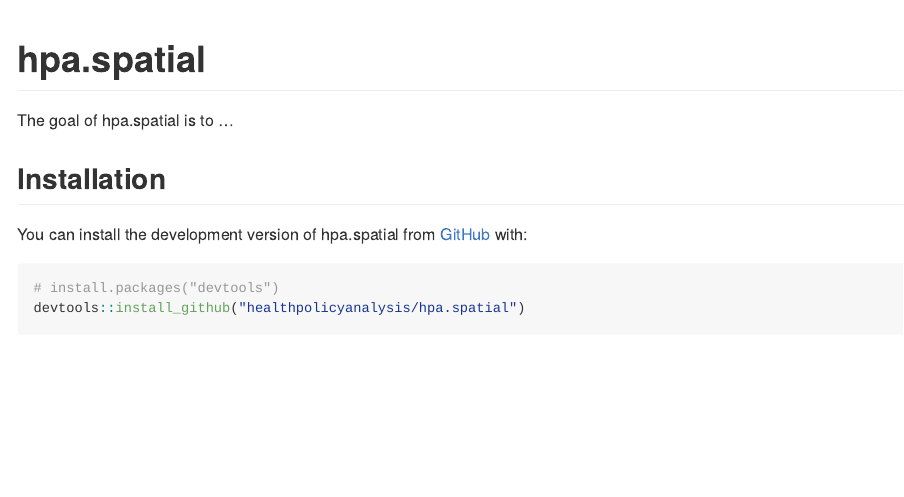
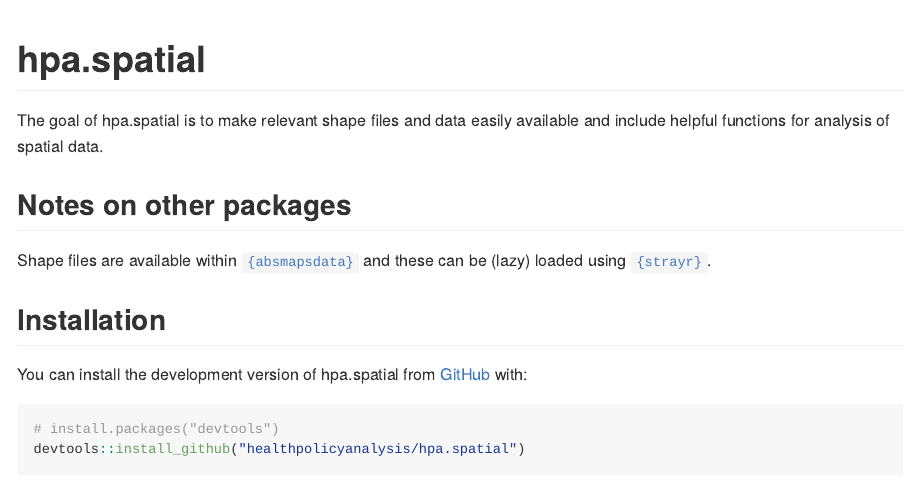
Before and after one commit to healthpolicyanalysis/hpa.spatial, an R Markdown document (README.Rmd): the page in a window 1100 px wide, from its top. The pictures show the output file README.md that the author committed with the source, drawn offline in the style of GitHub.

Commit message:
update DESCRIPTION/LICENSE/README

```diff
--- a/README.Rmd
+++ b/README.Rmd
@@ -18,7 +18,15 @@
 <!-- badges: start -->
 <!-- badges: end -->
 
-The goal of hpa.spatial is to ...
+The goal of hpa.spatial is to make relevant shape files and data easily available and include helpful functions for analysis of spatial data.
+
+## Notes on other packages
+
+Shape files are available within [`{absmapsdata}`](https://github.com/wfmackey/absmapsdata) and these can be (lazy) loaded using [`{strayr}`](https://github.com/runapp-aus/strayr).
+
+
+
+
 
 ## Installation
 
```
Also changed, not shown: README.md, 3 other files.
